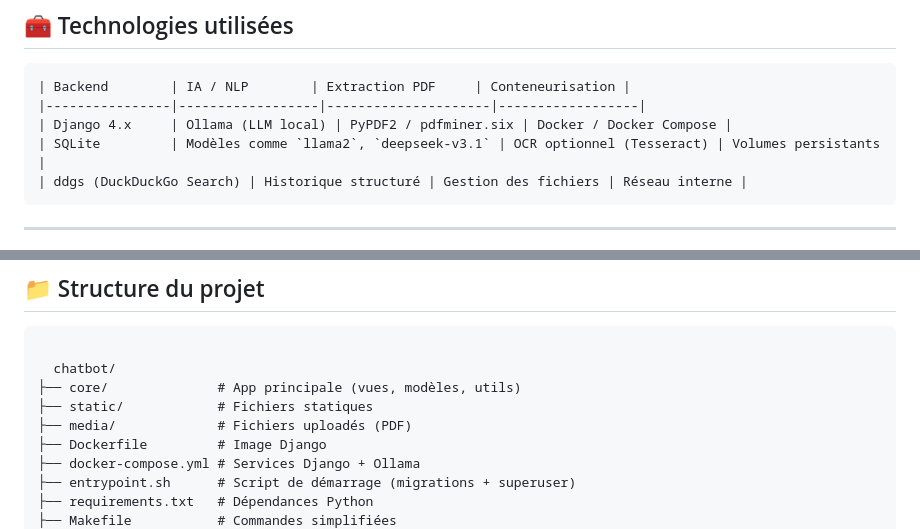
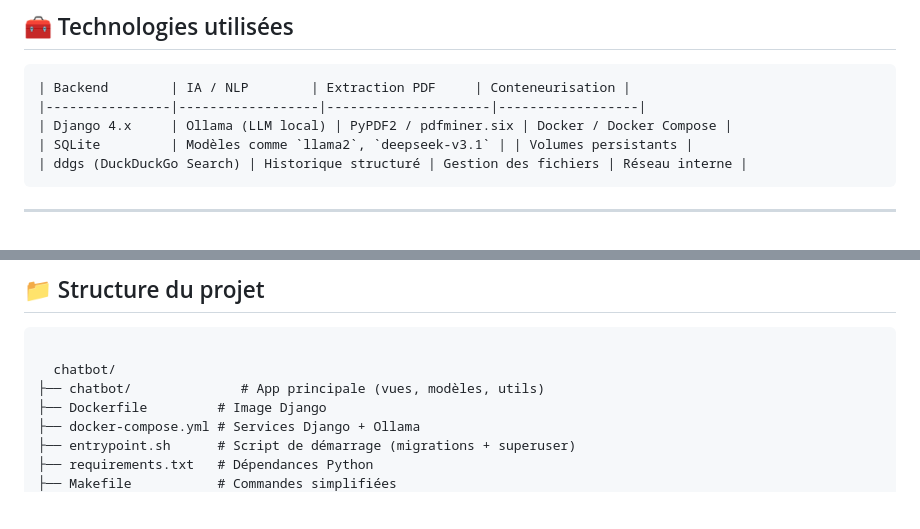
Before and after one commit to gihamos/chatbot, a Markdown page: README.md, 2 parts joined by grey strips. GitHub-like rendering; blank space fills up the shorter version.

```diff
--- a/README.md
+++ b/README.md
@@ -22,7 +22,7 @@ Il est entièrement **conteneurisé avec Docker** et utilise **SQLite** comme ba
 | Backend        | IA / NLP        | Extraction PDF     | Conteneurisation |
 |----------------|------------------|---------------------|------------------|
 | Django 4.x     | Ollama (LLM local) | PyPDF2 / pdfminer.six | Docker / Docker Compose |
-| SQLite         | Modèles comme `llama2`, `deepseek-v3.1` | OCR optionnel (Tesseract) | Volumes persistants |
+| SQLite         | Modèles comme `llama2`, `deepseek-v3.1` | | Volumes persistants |
 | ddgs (DuckDuckGo Search) | Historique structuré | Gestion des fichiers | Réseau interne |
 </pre>
 ---
@@ -62,9 +62,7 @@ python manage.py runserver
 <pre>
 
   chatbot/
-├── core/              # App principale (vues, modèles, utils)
-├── static/            # Fichiers statiques
-├── media/             # Fichiers uploadés (PDF)
+├── chatbot/              # App principale (vues, modèles, utils)
 ├── Dockerfile         # Image Django
 ├── docker-compose.yml # Services Django + Ollama
 ├── entrypoint.sh      # Script de démarrage (migrations + superuser)
```
